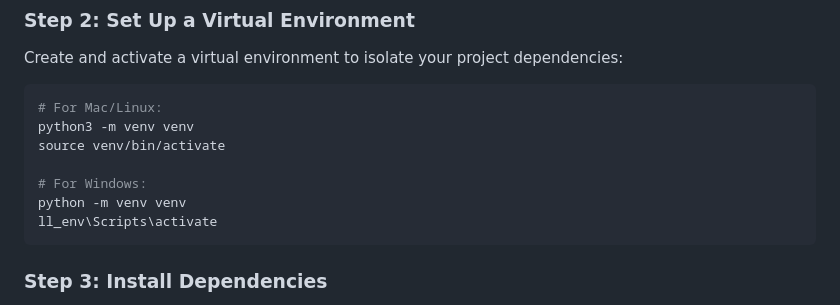
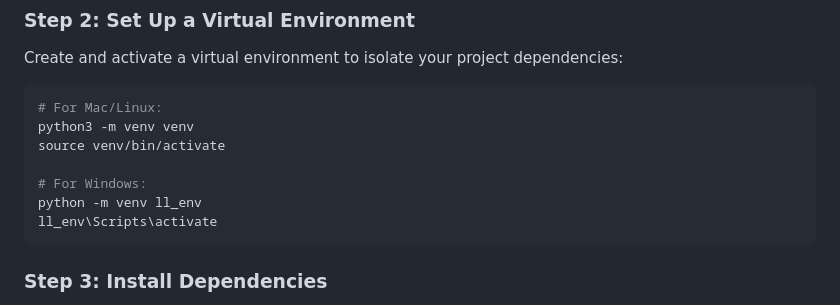
Before and after one commit to tadiwosgetachew/Learning-Log-a-web-app, a Markdown page: README.md, the part around the change. GitHub-like rendering.

Commit message:
Learning Log

````diff
--- a/README.md
+++ b/README.md
@@ -42,7 +42,7 @@ python3 -m venv venv
 source venv/bin/activate
 
 # For Windows:
-python -m venv venv
+python -m venv ll_env
 ll_env\Scripts\activate
 ```
 
````
